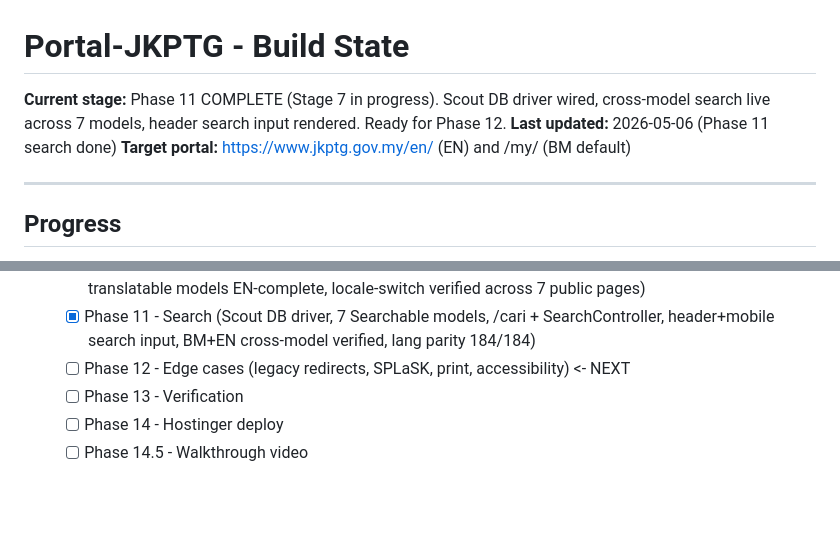
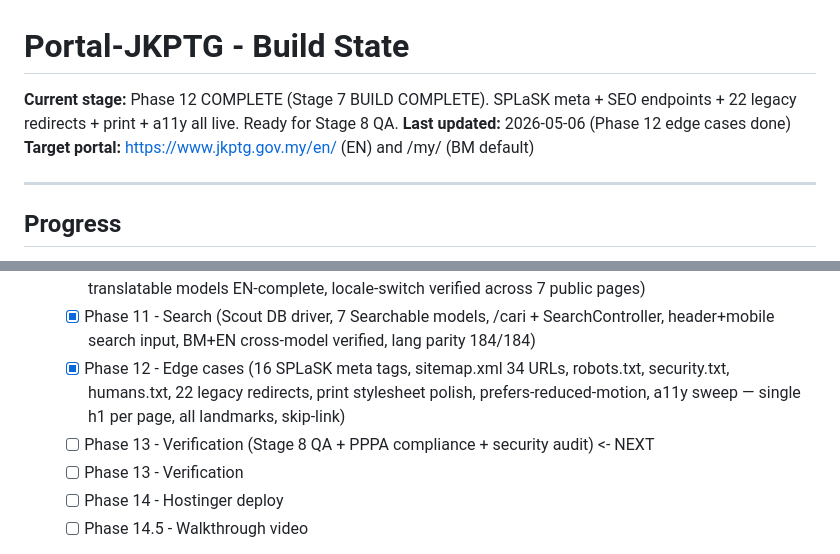
Before and after one commit to shahrilunijaya-source/jkptg, a Markdown page: STATE.md, 2 parts joined by grey strips. GitHub-like rendering; blank space fills up the shorter version.

Commit message:
chore: STATE.md Phase 12 checkpoint (Stage 7 BUILD complete)

```diff
--- a/STATE.md
+++ b/STATE.md
@@ -1,7 +1,7 @@
 # Portal-JKPTG - Build State
 
-**Current stage:** Phase 11 COMPLETE (Stage 7 in progress). Scout DB driver wired, cross-model search live across 7 models, header search input rendered. Ready for Phase 12.
-**Last updated:** 2026-05-06 (Phase 11 search done)
+**Current stage:** Phase 12 COMPLETE (Stage 7 BUILD COMPLETE). SPLaSK meta + SEO endpoints + 22 legacy redirects + print + a11y all live. Ready for Stage 8 QA.
+**Last updated:** 2026-05-06 (Phase 12 edge cases done)
 **Target portal:** https://www.jkptg.gov.my/en/ (EN) and /my/ (BM default)
 
 ---
@@ -33,7 +33,8 @@
   - [x] Phase 9 - Chatbot Livewire bubble + LlmService (Anthropic Sonnet 4.6 + Canned fallback) + sanitizer + rate limiter + cost cap kill-switch
   - [x] Phase 10 - i18n polish (lang parity 161/161 MS+EN, 5 missing footer/utility keys patched, all 9 translatable models EN-complete, locale-switch verified across 7 public pages)
   - [x] Phase 11 - Search (Scout DB driver, 7 Searchable models, /cari + SearchController, header+mobile search input, BM+EN cross-model verified, lang parity 184/184)
-  - [ ] Phase 12 - Edge cases (legacy redirects, SPLaSK, print, accessibility) <- NEXT
+  - [x] Phase 12 - Edge cases (16 SPLaSK meta tags, sitemap.xml 34 URLs, robots.txt, security.txt, humans.txt, 22 legacy redirects, print stylesheet polish, prefers-reduced-motion, a11y sweep — single h1 per page, all landmarks, skip-link)
+  - [ ] Phase 13 - Verification (Stage 8 QA + PPPA compliance + security audit) <- NEXT
   - [ ] Phase 13 - Verification
   - [ ] Phase 14 - Hostinger deploy
   - [ ] Phase 14.5 - Walkthrough video
```
